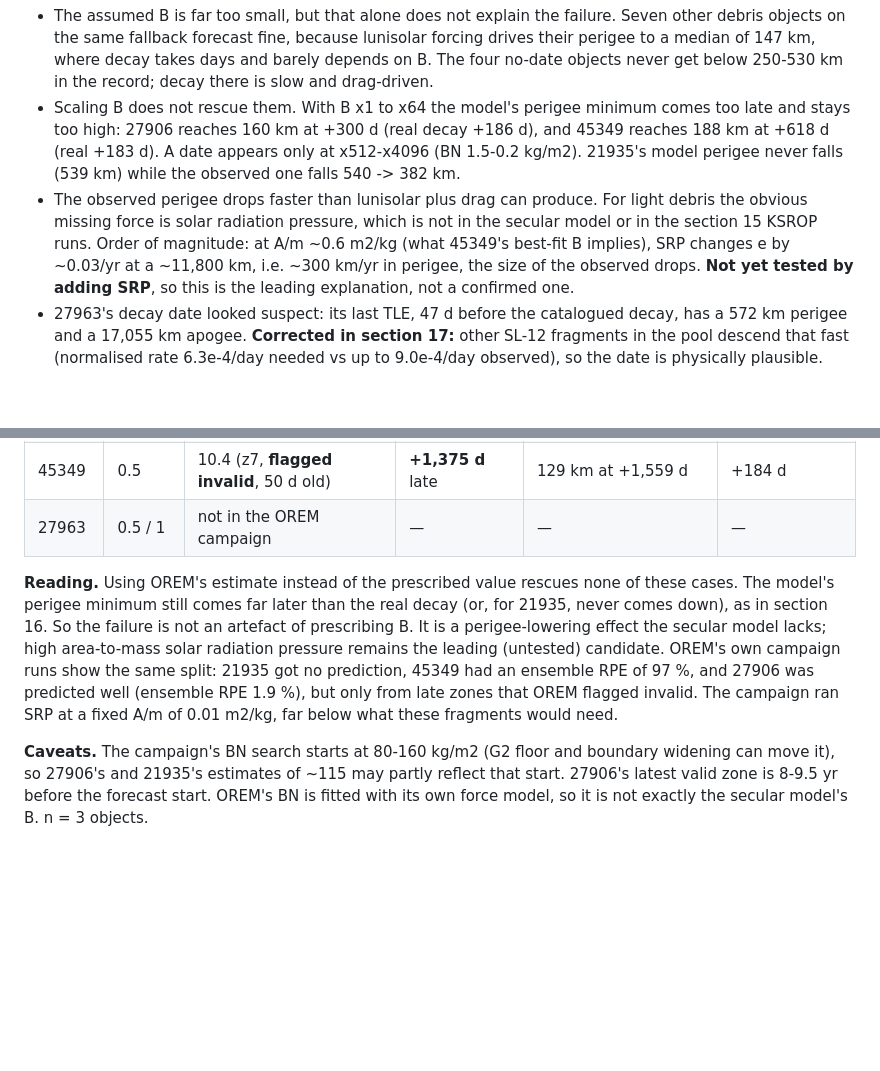
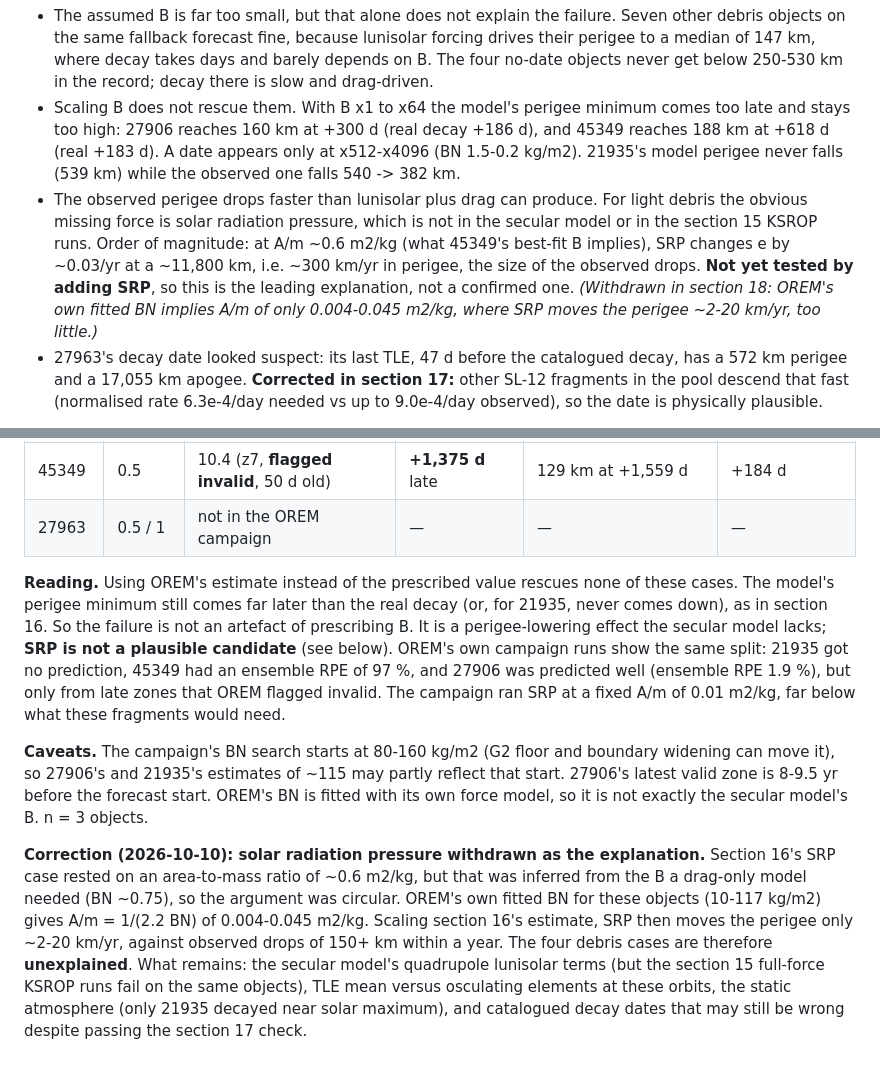
Before and after one commit to hari251086/OREM, a Markdown page: scratch_rpe/combined_resonance/THEORY.md, 2 parts joined by grey strips. GitHub-like rendering; blank space fills up the shorter version.

Commit message:
THEORY: withdraw SRP as the explanation of the no-date debris cases (#56)
OREM's own fitted BN (10-117 kg/m2) implies A/m 0.004-0.045 m2/kg, where SRP moves the
perigee only ~2-20 km/yr vs observed 150+ km/yr drops; the 0.6 m2/kg used in section 16
came from a drag-only fit, so the argument was circular. The four cases are unexplained.

```diff
--- a/scratch_rpe/combined_resonance/THEORY.md
+++ b/scratch_rpe/combined_resonance/THEORY.md
@@ -432,7 +432,7 @@ Section 14 left 11-14 % of out-of-sample cases with no forecast decay date (14 c
 **The remaining four objects (9 cases): high area-to-mass debris, perigee lost faster than the model allows.** All four are fragments (SL-12 DEB x3, Cosmos 1481 deb) whose B comes from the Watchlist's SATCAT-RCS fallback: a category area paired with an assumed 500 kg mass (`heowatch/object_info.py`), i.e. BN = 758 kg/m2 versus 50-61 kg/m2 for DISCOS objects.
 - The assumed B is far too small, but that alone does not explain the failure. Seven other debris objects on the same fallback forecast fine, because lunisolar forcing drives their perigee to a median of 147 km, where decay takes days and barely depends on B. The four no-date objects never get below 250-530 km in the record; decay there is slow and drag-driven.
 - Scaling B does not rescue them. With B x1 to x64 the model's perigee minimum comes too late and stays too high: 27906 reaches 160 km at +300 d (real decay +186 d), and 45349 reaches 188 km at +618 d (real +183 d). A date appears only at x512-x4096 (BN 1.5-0.2 kg/m2). 21935's model perigee never falls (539 km) while the observed one falls 540 -> 382 km.
-- The observed perigee drops faster than lunisolar plus drag can produce. For light debris the obvious missing force is solar radiation pressure, which is not in the secular model or in the section 15 KSROP runs. Order of magnitude: at A/m ~0.6 m2/kg (what 45349's best-fit B implies), SRP changes e by ~0.03/yr at a ~11,800 km, i.e. ~300 km/yr in perigee, the size of the observed drops. **Not yet tested by adding SRP**, so this is the leading explanation, not a confirmed one.
+- The observed perigee drops faster than lunisolar plus drag can produce. For light debris the obvious missing force is solar radiation pressure, which is not in the secular model or in the section 15 KSROP runs. Order of magnitude: at A/m ~0.6 m2/kg (what 45349's best-fit B implies), SRP changes e by ~0.03/yr at a ~11,800 km, i.e. ~300 km/yr in perigee, the size of the observed drops. **Not yet tested by adding SRP**, so this is the leading explanation, not a confirmed one. *(Withdrawn in section 18: OREM's own fitted BN implies A/m of only 0.004-0.045 m2/kg, where SRP moves the perigee ~2-20 km/yr, too little.)*
 - 27963's decay date looked suspect: its last TLE, 47 d before the catalogued decay, has a 572 km perigee and a 17,055 km apogee. **Corrected in section 17:** other SL-12 fragments in the pool descend that fast (normalised rate 6.3e-4/day needed vs up to 9.0e-4/day observed), so the date is physically plausible.
 
 **Effect on section 14.** Excluding 9892 (wrong decay date) and 26463 (manoeuvred), coverage of the max(250 d, 0.15 H) window rises from 0.86 / 0.82 / 0.82 to **0.88 / 0.86 / 0.86** at 0.5 / 1 / 2 yr leads; the median errors are unchanged. Every remaining no-date case is one of the four high area-to-mass debris objects.
@@ -473,6 +473,8 @@ Sections 14 and 16 *prescribed* B from the Watchlist object parameters. For thes
 | 45349 | 0.5 | 10.4 (z7, **flagged invalid**, 50 d old) | **+1,375 d** late | 129 km at +1,559 d | +184 d |
 | 27963 | 0.5 / 1 | not in the OREM campaign | — | — | — |
 
-**Reading.** Using OREM's estimate instead of the prescribed value rescues none of these cases. The model's perigee minimum still comes far later than the real decay (or, for 21935, never comes down), as in section 16. So the failure is not an artefact of prescribing B. It is a perigee-lowering effect the secular model lacks; high area-to-mass solar radiation pressure remains the leading (untested) candidate. OREM's own campaign runs show the same split: 21935 got no prediction, 45349 had an ensemble RPE of 97 %, and 27906 was predicted well (ensemble RPE 1.9 %), but only from late zones that OREM flagged invalid. The campaign ran SRP at a fixed A/m of 0.01 m2/kg, far below what these fragments would need.
+**Reading.** Using OREM's estimate instead of the prescribed value rescues none of these cases. The model's perigee minimum still comes far later than the real decay (or, for 21935, never comes down), as in section 16. So the failure is not an artefact of prescribing B. It is a perigee-lowering effect the secular model lacks; **SRP is not a plausible candidate** (see below). OREM's own campaign runs show the same split: 21935 got no prediction, 45349 had an ensemble RPE of 97 %, and 27906 was predicted well (ensemble RPE 1.9 %), but only from late zones that OREM flagged invalid. The campaign ran SRP at a fixed A/m of 0.01 m2/kg, far below what these fragments would need.
 
 **Caveats.** The campaign's BN search starts at 80-160 kg/m2 (G2 floor and boundary widening can move it), so 27906's and 21935's estimates of ~115 may partly reflect that start. 27906's latest valid zone is 8-9.5 yr before the forecast start. OREM's BN is fitted with its own force model, so it is not exactly the secular model's B. n = 3 objects.
+
+**Correction (2026-10-10): solar radiation pressure withdrawn as the explanation.** Section 16's SRP case rested on an area-to-mass ratio of ~0.6 m2/kg, but that was inferred from the B a drag-only model needed (BN ~0.75), so the argument was circular. OREM's own fitted BN for these objects (10-117 kg/m2) gives A/m = 1/(2.2 BN) of 0.004-0.045 m2/kg. Scaling section 16's estimate, SRP then moves the perigee only ~2-20 km/yr, against observed drops of 150+ km within a year. The four debris cases are therefore **unexplained**. What remains: the secular model's quadrupole lunisolar terms (but the section 15 full-force KSROP runs fail on the same objects), TLE mean versus osculating elements at these orbits, the static atmosphere (only 21935 decayed near solar maximum), and catalogued decay dates that may still be wrong despite passing the section 17 check.
```
